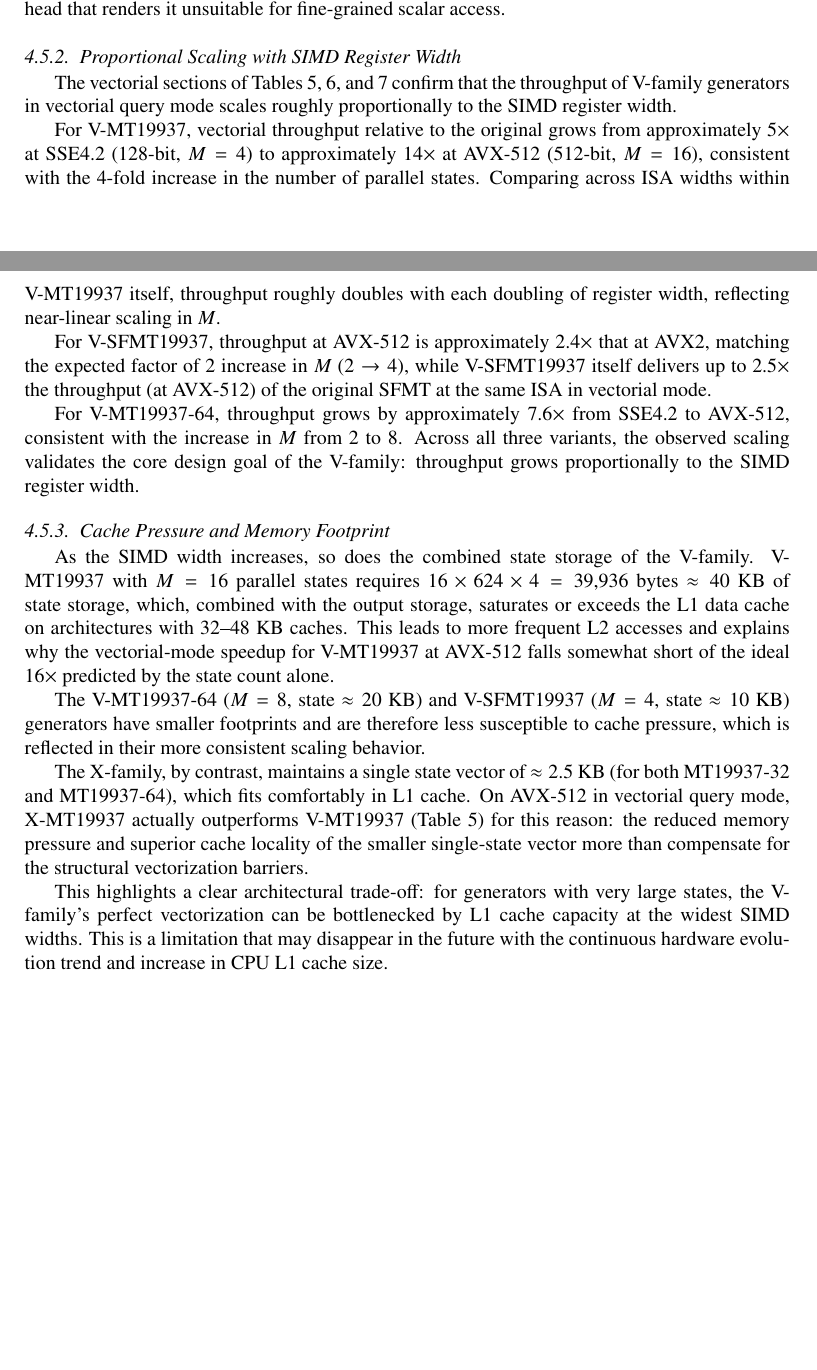
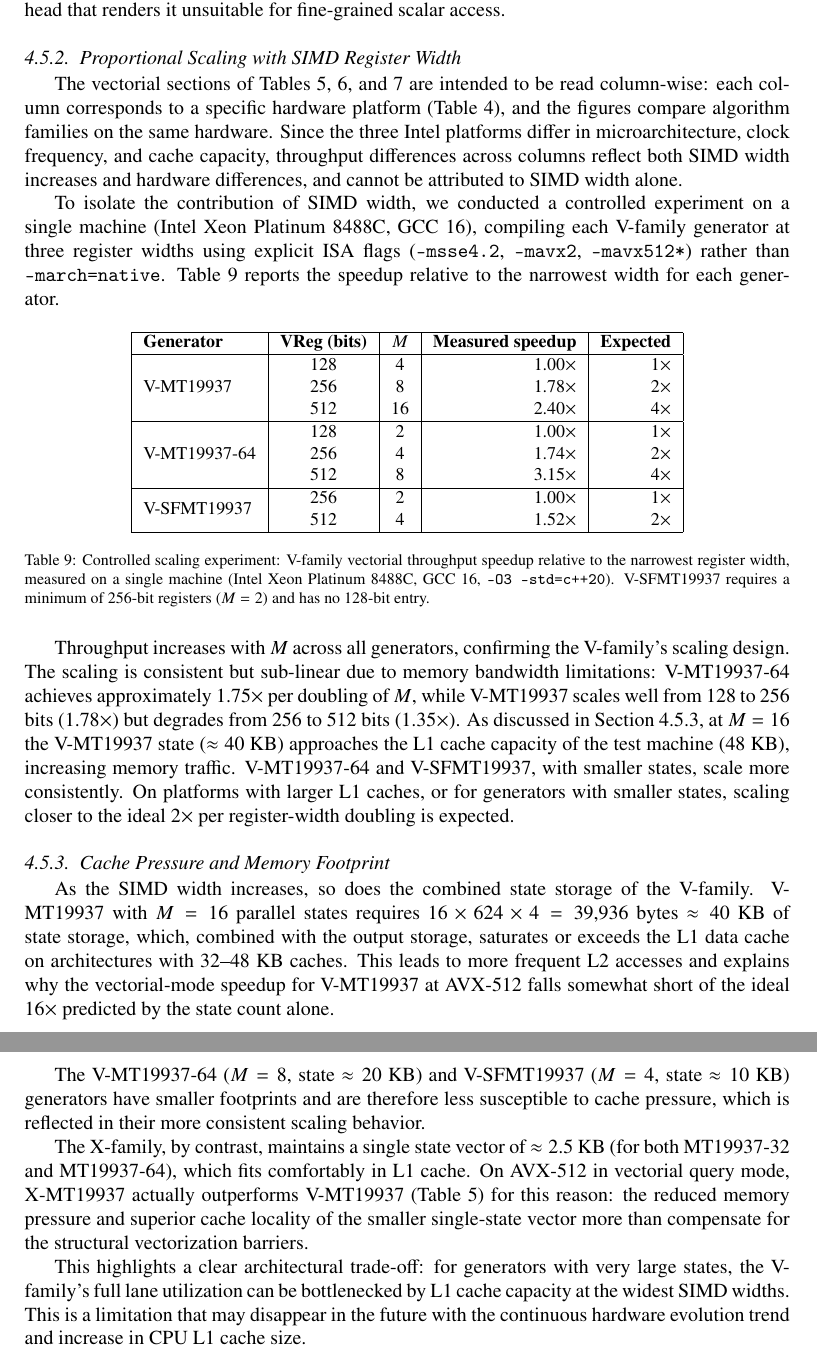
Before and after one commit to fabiocannizzo/VMT19937, a LaTeX paper (doc/main.tex): two parts of pages 17 and 18 of 20 before the commit and two parts of pages 18 and 19 of 21 after it, joined at a grey line, cut so that both start at the same text, the shorter picture padded with empty space. Compiled offline with pdfLaTeX.

Commit message:
doc: performance methodology, reproducibility and controlled scaling experiment

```diff
--- a/doc/main.tex
+++ b/doc/main.tex
@@ -727,22 +729,44 @@ A notable observation from the scalar sections of Tables~\ref{table:mt32} and \r
 In contrast, Intel MKL in scalar mode (tested by requesting blocks of size 1) exhibits substantially lower throughput than even the original reference implementations. This confirms that MKL is optimized exclusively for large-block throughput and incurs a significant per-call overhead that renders it unsuitable for fine-grained scalar access.
 
 \subsubsection{Proportional Scaling with SIMD Register Width}
-The vectorial sections of Tables~\ref{table:mt32}, \ref{table:sfmt}, and \ref{table:mt64} confirm that the throughput of V-family generators in vectorial query mode scales roughly proportionally to the SIMD register width.
+\label{sec:scaling}
+The vectorial sections of Tables~\ref{table:mt32}, \ref{table:sfmt}, and \ref{table:mt64} are intended to be read column-wise: each column corresponds to a specific hardware platform (Table~\ref{table:hardware}), and the figures compare algorithm families on the same hardware. Since the three Intel platforms differ in microarchitecture, clock frequency, and cache capacity, throughput differences across columns reflect both SIMD width increases and hardware differences, and cannot be attributed to SIMD width alone.
 
-For V-MT19937, vectorial throughput relative to the original grows from approximately $5\times$ at SSE4.2 (128-bit, $M=4$) to approximately $14\times$ at AVX-512 (512-bit, $M=16$), consistent with the 4-fold increase in the number of parallel states. Comparing across ISA widths within V-MT19937 itself, throughput roughly doubles with each doubling of register width, reflecting near-linear scaling in $M$.
+To isolate the contribution of SIMD width, we conducted a controlled experiment on a single machine (Intel Xeon Platinum 8488C, GCC~16), compiling each V-family generator at three register widths using explicit ISA flags (\texttt{-msse4.2}, \texttt{-mavx2}, \texttt{-mavx512*}) rather than \texttt{-march=native}. Table~\ref{table:scaling} reports the speedup relative to the narrowest width for each generator.
 
-For V-SFMT19937, throughput at AVX-512 is approximately $2.4\times$ that at AVX2, matching the expected factor of 2 increase in $M$ ($2\to4$), while V-SFMT19937 itself delivers up to $2.5\times$ the throughput (at AVX-512) of the original SFMT at the same ISA in vectorial mode.
+\begin{table}[H]
+	\centering
+	\small
+	\begin{tabular}{|l|c|c|r|r|}
+		\hline
+		\textbf{Generator} & \textbf{VReg (bits)} & \textbf{$M$} & \textbf{Measured speedup} & \textbf{Expected} \\
+		\hline
+		\multirow{3}{*}{V-MT19937}    & 128 &  4 & $1.00\times$ & $1\times$ \\
+		                              & 256 &  8 & $1.78\times$ & $2\times$ \\
+		                              & 512 & 16 & $2.40\times$ & $4\times$ \\
+		\hline
+		\multirow{3}{*}{V-MT19937-64} & 128 &  2 & $1.00\times$ & $1\times$ \\
+		                              & 256 &  4 & $1.74\times$ & $2\times$ \\
+		                              & 512 &  8 & $3.15\times$ & $4\times$ \\
+		\hline
+		\multirow{2}{*}{V-SFMT19937}  & 256 &  2 & $1.00\times$ & $1\times$ \\
+		                              & 512 &  4 & $1.52\times$ & $2\times$ \\
+		\hline
+	\end{tabular}
+	\caption{\label{table:scaling} Controlled scaling experiment: V-family vectorial throughput speedup relative to the narrowest register width, measured on a single machine (Intel Xeon Platinum 8488C, GCC~16, \texttt{-O3 -std=c++20}). V-SFMT19937 requires a minimum of 256-bit registers ($M=2$) and has no 128-bit entry.}
+\end{table}
 
-For V-MT19937-64, throughput grows by approximately $7.6\times$ from SSE4.2 to AVX-512, consistent with the increase in $M$ from 2 to 8. Across all three variants, the observed scaling validates the core design goal of the V-family: throughput grows proportionally to the SIMD register width.
+Throughput increases with $M$ across all generators, confirming the V-family's scaling design. The scaling is consistent but sub-linear due to memory bandwidth limitations: V-MT19937-64 achieves approximately $1.75\times$ per doubling of $M$, while V-MT19937 scales well from 128 to 256 bits ($1.78\times$) but degrades from 256 to 512 bits ($1.35\times$). As discussed in Section~\ref{sec:cachepressure}, at $M=16$ the V-MT19937 state ($\approx40$~KB) approaches the L1 cache capacity of the test machine (48~KB), increasing memory traffic. V-MT19937-64 and V-SFMT19937, with smaller states, scale more consistently. On platforms with larger L1 caches, or for generators with smaller states, scaling closer to the ideal $2\times$ per register-width doubling is expected.
 
 \subsubsection{Cache Pressure and Memory Footprint}
+\label{sec:cachepressure}
 As the SIMD width increases, so does the combined state storage of the V-family. V-MT19937 with $M=16$ parallel states requires $16 \times 624 \times 4 = 39{,}936$ bytes $\approx 40$~KB of state storage, which, combined with the output storage, saturates or exceeds the L1 data cache on architectures with 32--48~KB caches. This leads to more frequent L2 accesses and explains why the vectorial-mode speedup for V-MT19937 at AVX-512 falls somewhat short of the ideal $16\times$ predicted by the state count alone.
 
 The V-MT19937-64 ($M=8$, state $\approx 20$~KB) and V-SFMT19937 ($M=4$, state $\approx 10$~KB) generators have smaller footprints and are therefore less susceptible to cache pressure, which is reflected in their more consistent scaling behavior.
 
 The X-family, by contrast, maintains a single state vector of $\approx 2.5$~KB (for both MT19937-32 and MT19937-64), which fits comfortably in L1 cache. On AVX-512 in vectorial query mode, X-MT19937 actually outperforms V-MT19937 (Table~\ref{table:mt32}) for this reason: the reduced memory pressure and superior cache locality of the smaller single-state vector more than compensate for the structural vectorization barriers.
 
-This highlights a clear architectural trade-off: for generators with very large states, the V-family's perfect vectorization can be bottlenecked by L1 cache capacity at the widest SIMD widths. This is a limitation that may disappear in the future with the continuous hardware evolution trend and increase in CPU L1 cache size.
+This highlights a clear architectural trade-off: for generators with very large states, the V-family's full lane utilization can be bottlenecked by L1 cache capacity at the widest SIMD widths. This is a limitation that may disappear in the future with the continuous hardware evolution trend and increase in CPU L1 cache size.
 
 \section{Conclusion}
 In this paper, we introduced the \textbf{V-family}, a framework for the inter-state SIMD vectorization of Mersenne Twister generators. Jump-ahead stream splitting and lock-step execution of several generators in the lanes of a SIMD register are both known techniques; the V-family applies them jointly to a single large-state generator. The core idea --- combining $M$ MT instances de-phased via jump-ahead transformations and polled in round-robin order --- uses every lane of the SIMD register for the recurrence, eliminating the alignment and residual-iteration obstacles that limit intra-state approaches. Applied to three base generators (MT19937-32, MT19937-64, and SFMT19937), the resulting generators V-MT19937, V-MT19937-64, and V-SFMT19937 demonstrate throughput that increases with the SIMD register width, sub-linearly when the combined state approaches the size of the L1 cache, yielding speedups of an order of magnitude over the corresponding original implementations in vectorial query mode.
```
Also changed, not shown: doc/main.tex (20 more changed lines).
